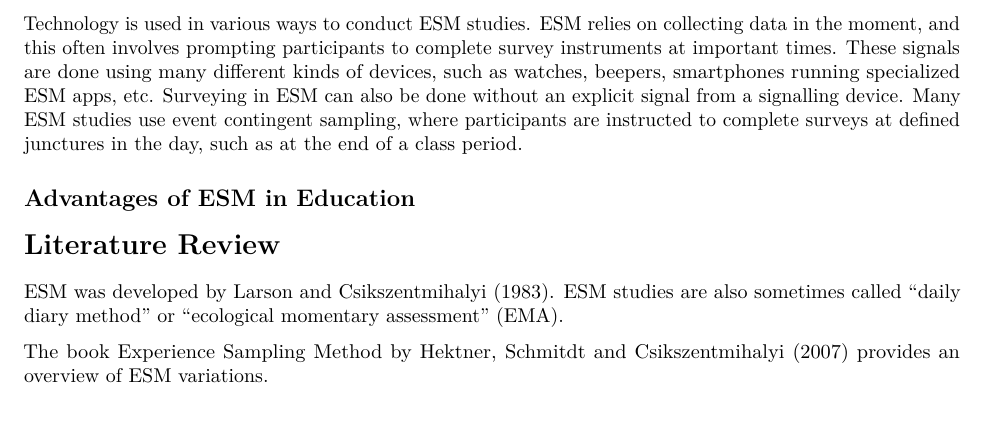
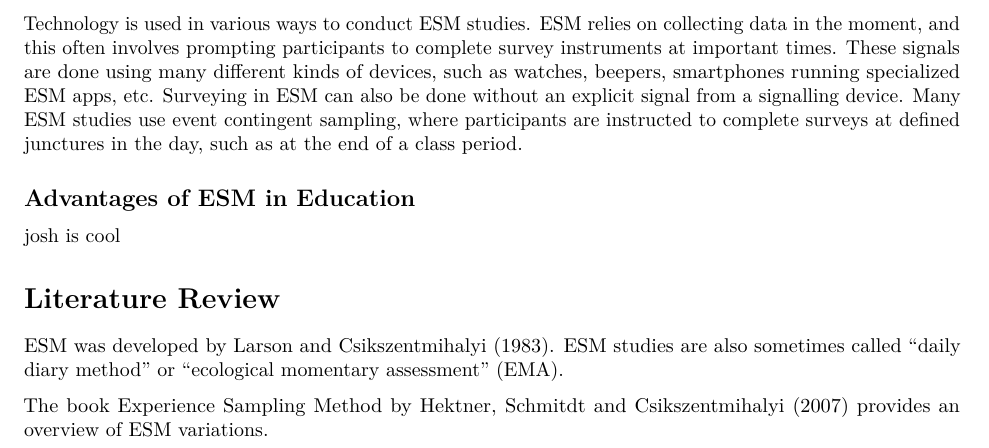
Before and after one commit to picsul/Systematic-Review-Paper, an R Markdown document (paper_draft.Rmd): part of page 1 of 6, cut so that both start at the same text. Rendered offline with R 4.5, knitr and Pandoc, then LaTeX, with nearby package versions.

Commit message:
add josh is cool lime

```diff
--- a/paper_draft.Rmd
+++ b/paper_draft.Rmd
@@ -23,6 +23,8 @@ This is but one example of course, as there are infinitely many variations of wa
 Technology is used in various ways to conduct ESM studies. ESM relies on collecting data in the moment, and this often involves prompting participants to complete survey instruments at important times. These signals are done using many different kinds of devices, such as watches, beepers, smartphones running specialized ESM apps, etc. Surveying in ESM can also be done without an explicit signal from a signalling device. Many ESM studies use event contingent sampling, where participants are instructed to complete surveys at defined junctures in the day, such as at the end of a class period.
 
 ## Advantages of ESM in Education
+
+josh is cool
 
 # Literature Review
 
```
